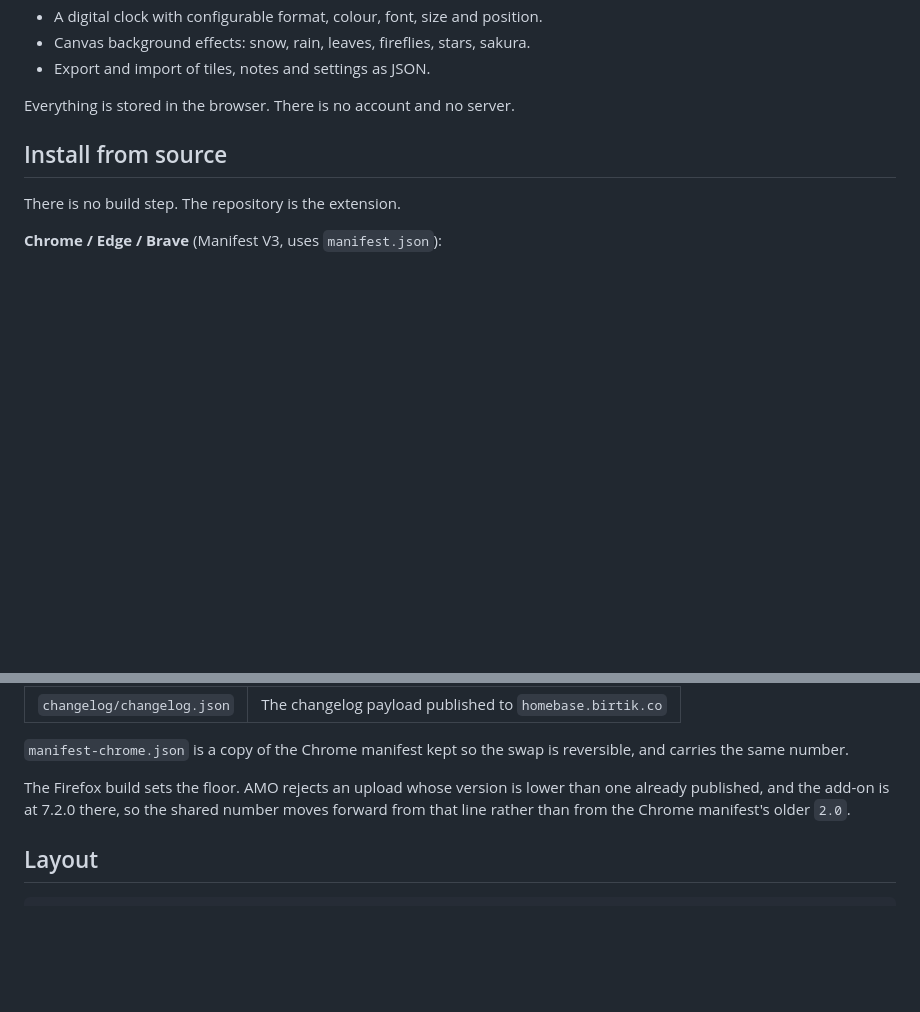
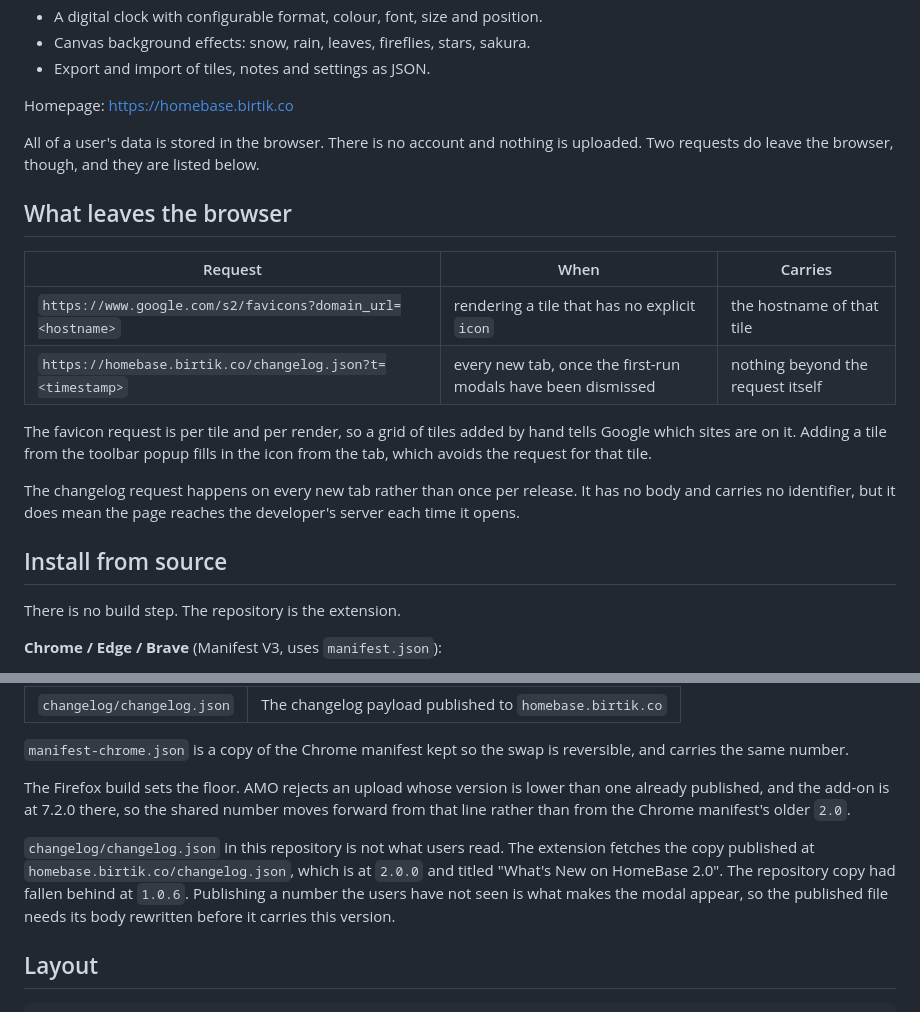
Before and after one commit to cagantopalak/HomeBase, a Markdown page: README.md, 2 parts joined by grey strips. GitHub-like rendering; blank space fills up the shorter version.

````diff
--- a/README.md
+++ b/README.md
@@ -12,7 +12,25 @@ What it does:
 - Canvas background effects: snow, rain, leaves, fireflies, stars, sakura.
 - Export and import of tiles, notes and settings as JSON.
 
-Everything is stored in the browser. There is no account and no server.
+Homepage: <https://homebase.birtik.co>
+
+All of a user's data is stored in the browser. There is no account and nothing is uploaded.
+Two requests do leave the browser, though, and they are listed below.
+
+## What leaves the browser
+
+| Request | When | Carries |
+| --- | --- | --- |
+| `https://www.google.com/s2/favicons?domain_url=<hostname>` | rendering a tile that has no explicit `icon` | the hostname of that tile |
+| `https://homebase.birtik.co/changelog.json?t=<timestamp>` | every new tab, once the first-run modals have been dismissed | nothing beyond the request itself |
+
+The favicon request is per tile and per render, so a grid of tiles added by hand tells Google
+which sites are on it. Adding a tile from the toolbar popup fills in the icon from the tab,
+which avoids the request for that tile.
+
+The changelog request happens on every new tab rather than once per release. It has no body
+and carries no identifier, but it does mean the page reaches the developer's server each
+time it opens.
 
 ## Install from source
 
@@ -72,6 +90,12 @@ The Firefox build sets the floor. AMO rejects an upload whose version is lower t
 already published, and the add-on is at 7.2.0 there, so the shared number moves forward from
 that line rather than from the Chrome manifest's older `2.0`.
 
+`changelog/changelog.json` in this repository is not what users read. The extension fetches
+the copy published at `homebase.birtik.co/changelog.json`, which is at `2.0.0` and titled
+"What's New on HomeBase 2.0". The repository copy had fallen behind at `1.0.6`. Publishing a
+number the users have not seen is what makes the modal appear, so the published file needs
+its body rewritten before it carries this version.
+
 ## Layout
 
 ```
````
Also changed, not shown: ARCHITECTURE.md (+23 -0 lines).
